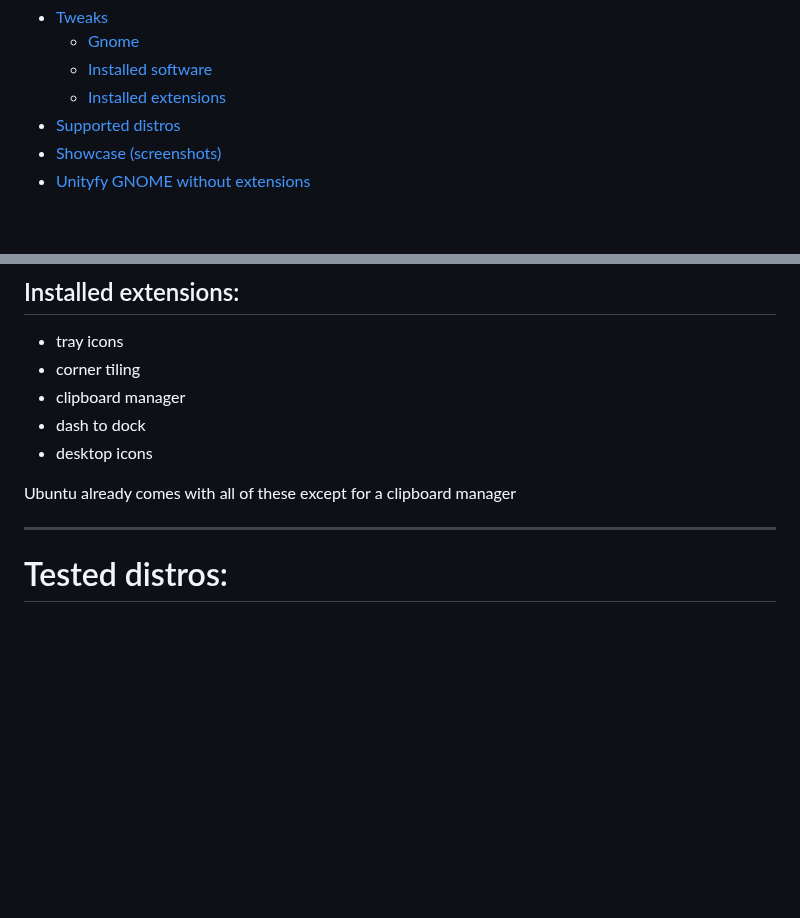
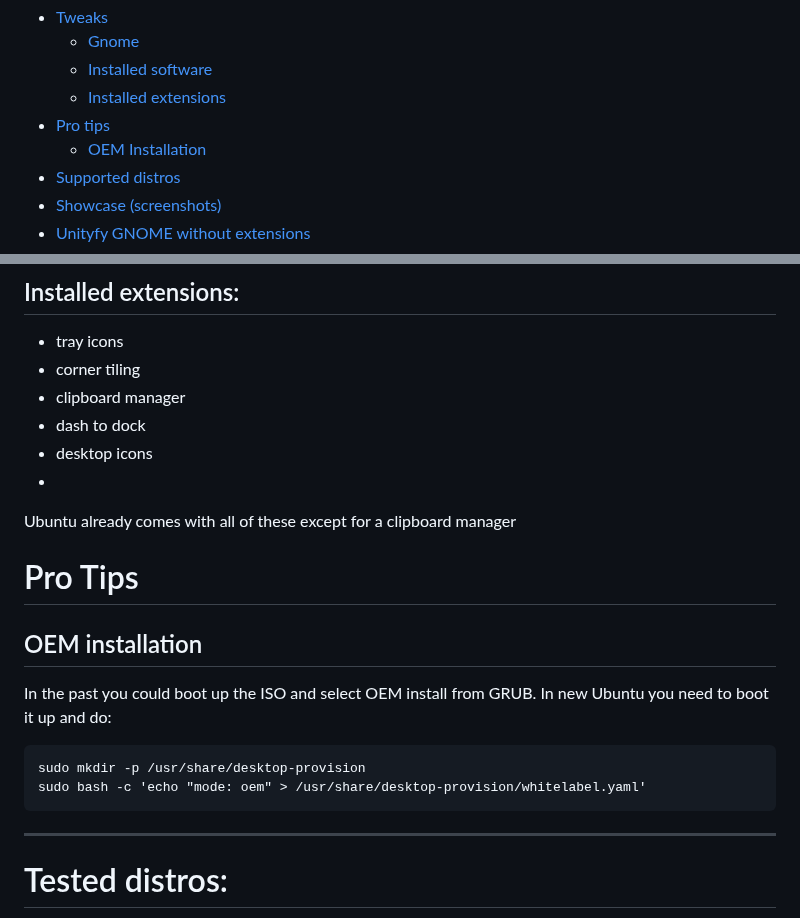
Before and after one commit to Tsu-gu/tsubuntu, a Markdown page: README.md, 2 parts joined by grey strips. Rendered like a GitHub page; blank space fills up the shorter version.

````diff
--- a/README.md
+++ b/README.md
@@ -9,6 +9,8 @@ wget -q https://raw.githubusercontent.com/Tsu-gu/tsubuntu/main/tsubuntu.sh && ch
   - [Gnome](#gnome)
   - [Installed software](#installed-software)
   - [Installed extensions](#installed-extensions)
+- [Pro tips](#pro-tips)
+  - [OEM Installation](#oem-installation)
 - [Supported distros](#tested-distros)
 - [Showcase (screenshots)](#showcase)
 - [Unityfy GNOME without extensions](#unityfy)
@@ -49,8 +51,16 @@ Reporting any bugs or issues found is greatly appreciated.
 - clipboard manager
 - dash to dock
 - desktop icons
+-
+Ubuntu already comes with all of these except for a clipboard manager
+# Pro Tips
+## OEM installation
+In the past you could boot up the ISO and select OEM install from GRUB. In new Ubuntu you need to boot it up and do:
+```
+sudo mkdir -p /usr/share/desktop-provision
+sudo bash -c 'echo "mode: oem" > /usr/share/desktop-provision/whitelabel.yaml'
+```
 
-Ubuntu already comes with all of these except for a clipboard manager
 * * *
 
 # Tested distros:
````
